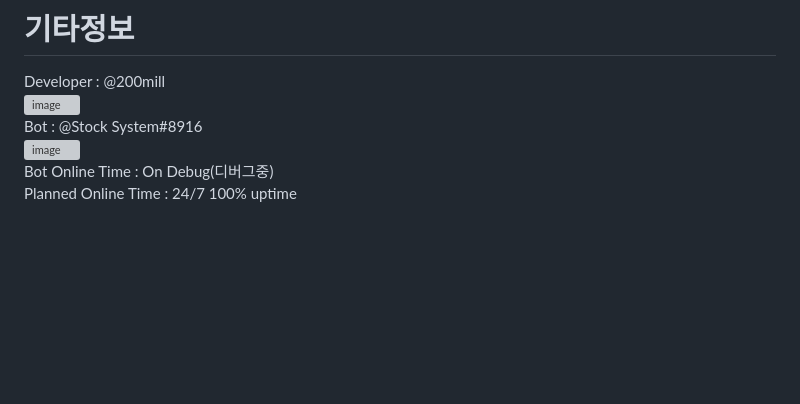
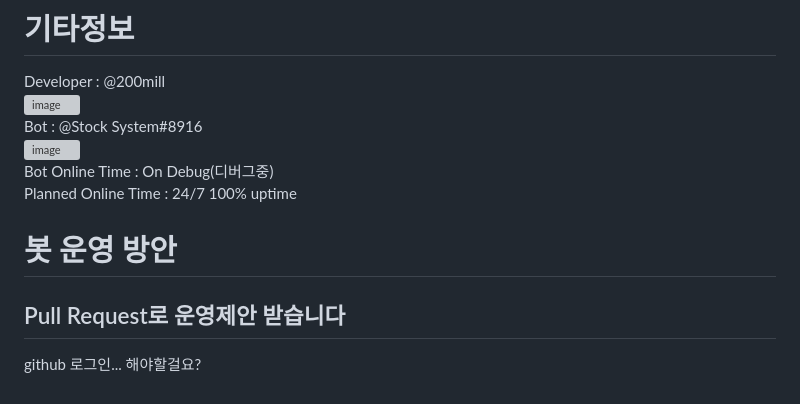
Before and after one commit to 200mill/200mill.github.io, a Markdown page: stocksys/info.md, the part around the change. Rendered like a GitHub page; blank space fills up the shorter version; grey boxes are pictures that could not be loaded.

```diff
--- a/stocksys/info.md
+++ b/stocksys/info.md
@@ -78,3 +78,8 @@ Bot : @Stock System#8916
 ![image](https://github.com/200mill/200mill.github.io/assets/97425242/def6cf26-84ac-4789-8b17-840231daeb56)
 Bot Online Time : On Debug(디버그중)
 Planned Online Time : 24/7 100% uptime
+
+# 봇 운영 방안
+## Pull Request로 운영제안 받습니다
+
+github 로그인... 해야할걸요?
```
